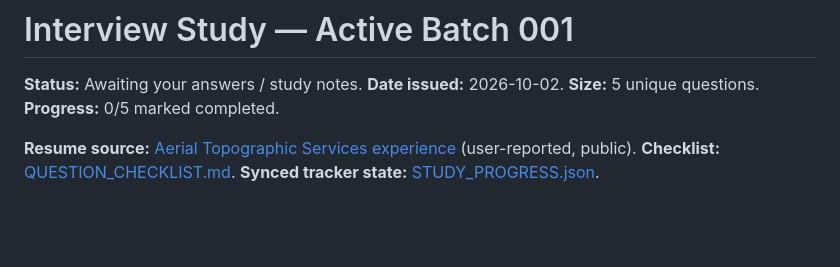
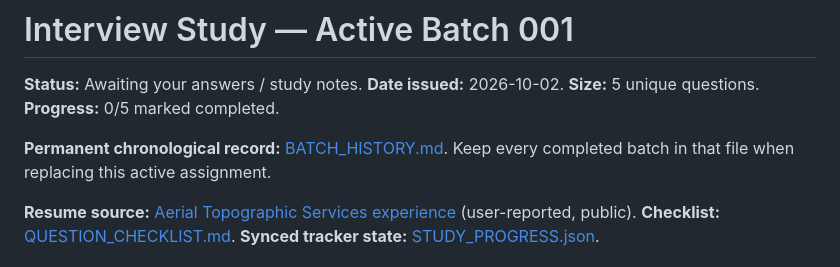
Before and after one commit to sabareeshrao/Tracker, a Markdown page: CURRENT_BATCH.md, the part around the change. GitHub-like rendering; blank space fills up the shorter version.

Commit message:
Link active study batch to permanent history

```diff
--- a/CURRENT_BATCH.md
+++ b/CURRENT_BATCH.md
@@ -1,6 +1,8 @@
 # Interview Study — Active Batch 001
 
 **Status:** Awaiting your answers / study notes. **Date issued:** 2026-10-02. **Size:** 5 unique questions. **Progress:** 0/5 marked completed.
+
+**Permanent chronological record:** [BATCH_HISTORY.md](BATCH_HISTORY.md). Keep every completed batch in that file when replacing this active assignment.
 
 **Resume source:** [Aerial Topographic Services experience](docs/RESUME_EXPERIENCE.md) (user-reported, public). **Checklist:** [QUESTION_CHECKLIST.md](QUESTION_CHECKLIST.md). **Synced tracker state:** [STUDY_PROGRESS.json](STUDY_PROGRESS.json).
 
```
